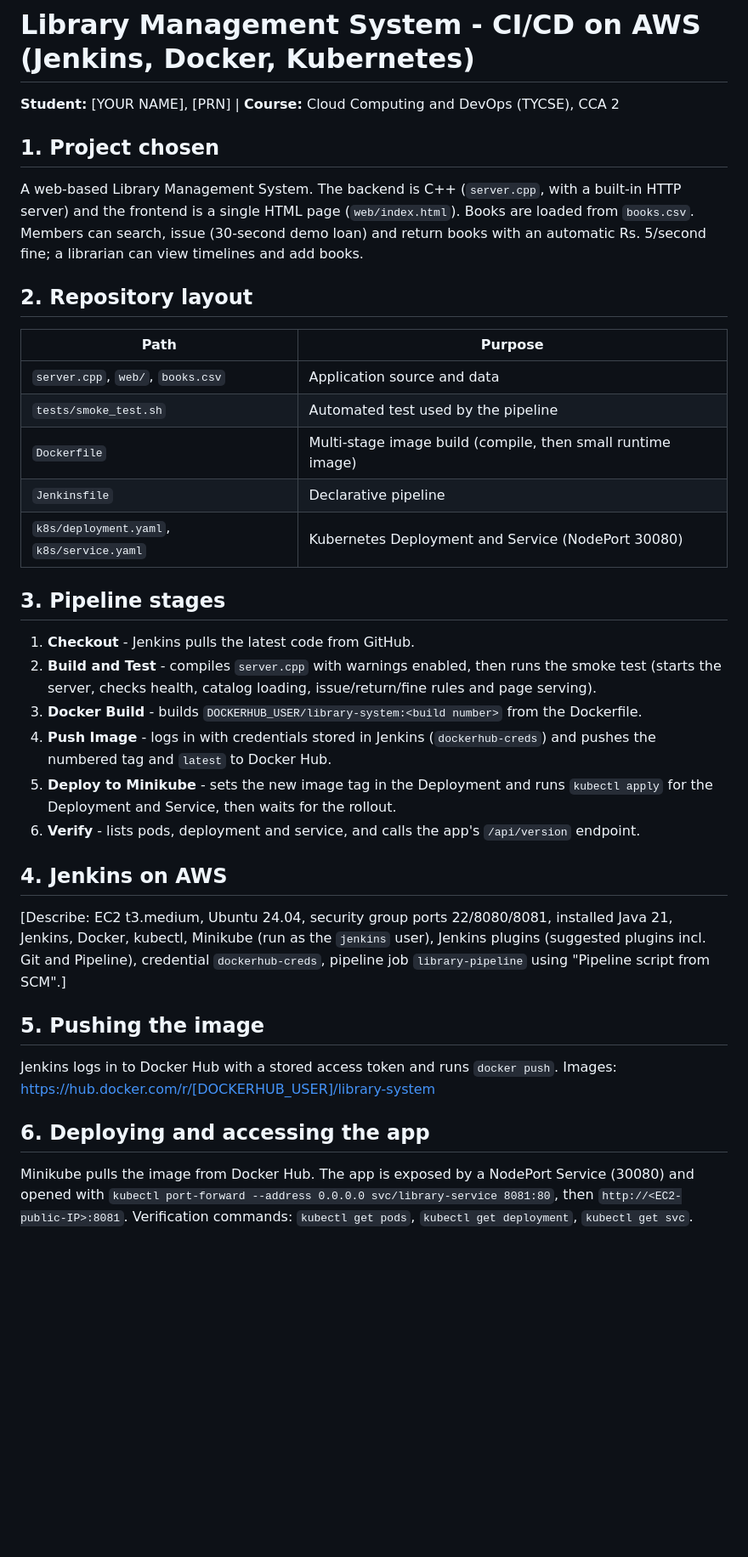
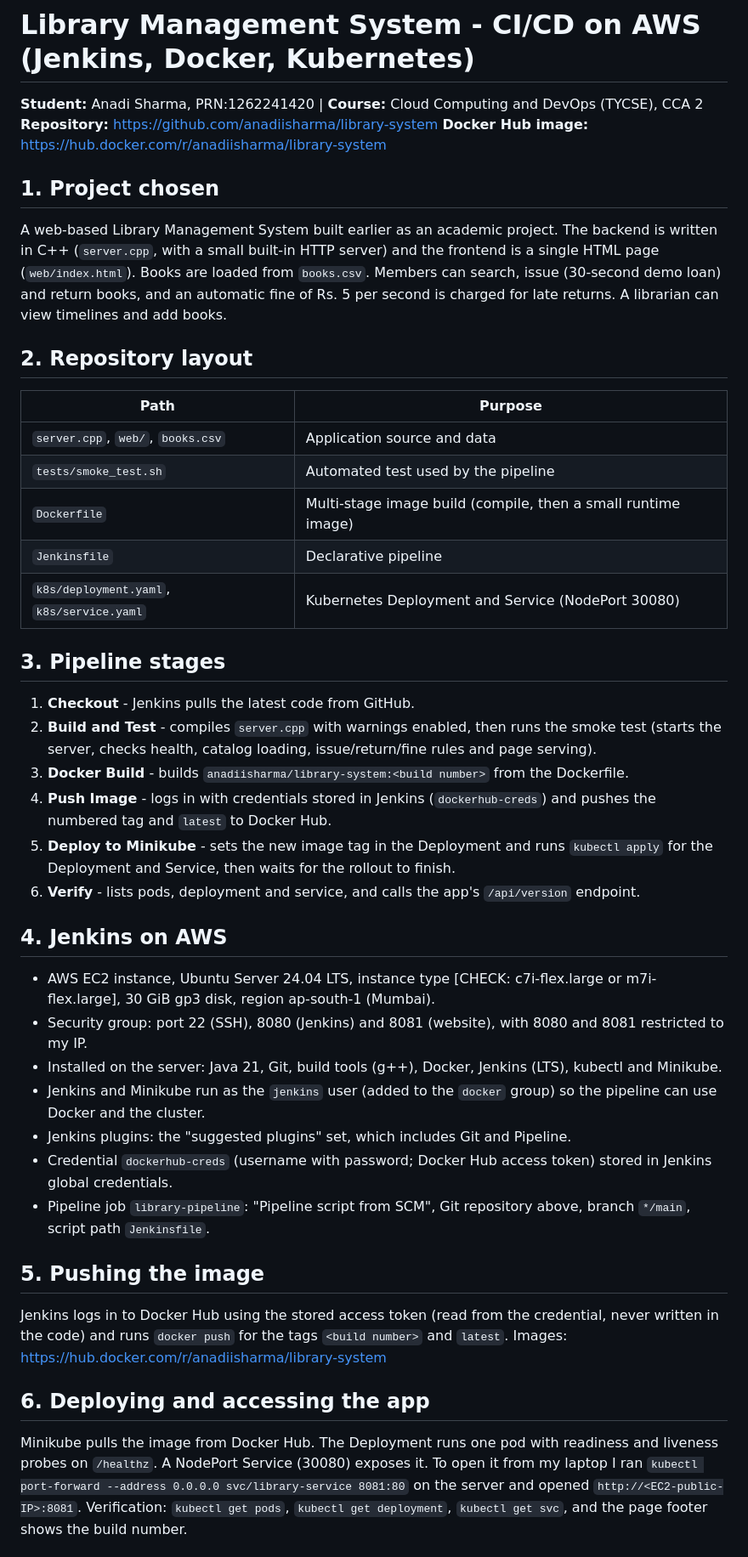
Before and after one commit to anadiisharma/library-system, a Markdown page: README.md, the part around one of its changes. Shown at 85% size. GitHub-like rendering; blank space fills up the shorter version.

```diff
--- a/README.md
+++ b/README.md
@@ -1,40 +1,48 @@
 # Library Management System - CI/CD on AWS (Jenkins, Docker, Kubernetes)
 
-**Student:** [YOUR NAME], [PRN]  |  **Course:** Cloud Computing and DevOps (TYCSE), CCA 2
+**Student:** Anadi Sharma, PRN:1262241420 | **Course:** Cloud Computing and DevOps (TYCSE), CCA 2
+**Repository:** https://github.com/anadiisharma/library-system
+**Docker Hub image:** https://hub.docker.com/r/anadiisharma/library-system
 
 ## 1. Project chosen
-A web-based Library Management System. The backend is C++ (`server.cpp`, with a built-in HTTP server) and the
-frontend is a single HTML page (`web/index.html`). Books are loaded from `books.csv`.
-Members can search, issue (30-second demo loan) and return books with an automatic Rs. 5/second fine; a librarian
-can view timelines and add books.
+A web-based Library Management System built earlier as an academic project. The backend is written in C++
+(`server.cpp`, with a small built-in HTTP server) and the frontend is a single HTML page (`web/index.html`).
+Books are loaded from `books.csv`. Members can search, issue (30-second demo loan) and return books, and an
+automatic fine of Rs. 5 per second is charged for late returns. A librarian can view timelines and add books.
 
 ## 2. Repository layout
 | Path | Purpose |
 |---|---|
 | `server.cpp`, `web/`, `books.csv` | Application source and data |
 | `tests/smoke_test.sh` | Automated test used by the pipeline |
-| `Dockerfile` | Multi-stage image build (compile, then small runtime image) |
+| `Dockerfile` | Multi-stage image build (compile, then a small runtime image) |
 | `Jenkinsfile` | Declarative pipeline |
 | `k8s/deployment.yaml`, `k8s/service.yaml` | Kubernetes Deployment and Service (NodePort 30080) |
 
 ## 3. Pipeline stages
 1. **Checkout** - Jenkins pulls the latest code from GitHub.
 2. **Build and Test** - compiles `server.cpp` with warnings enabled, then runs the smoke test (starts the server, checks health, catalog loading, issue/return/fine rules and page serving).
-3. **Docker Build** - builds `DOCKERHUB_USER/library-system:<build number>` from the Dockerfile.
+3. **Docker Build** - builds `anadiisharma/library-system:<build number>` from the Dockerfile.
 4. **Push Image** - logs in with credentials stored in Jenkins (`dockerhub-creds`) and pushes the numbered tag and `latest` to Docker Hub.
-5. **Deploy to Minikube** - sets the new image tag in the Deployment and runs `kubectl apply` for the Deployment and Service, then waits for the rollout.
+5. **Deploy to Minikube** - sets the new image tag in the Deployment and runs `kubectl apply` for the Deployment and Service, then waits for the rollout to finish.
 6. **Verify** - lists pods, deployment and service, and calls the app's `/api/version` endpoint.
 
 ## 4. Jenkins on AWS
-[Describe: EC2 t3.medium, Ubuntu 24.04, security group ports 22/8080/8081, installed Java 21, Jenkins, Docker, kubectl,
-Minikube (run as the `jenkins` user), Jenkins plugins (suggested plugins incl. Git and Pipeline), credential
-`dockerhub-creds`, pipeline job `library-pipeline` using "Pipeline script from SCM".]
+- AWS EC2 instance, Ubuntu Server 24.04 LTS, instance type [CHECK: c7i-flex.large or m7i-flex.large], 30 GiB gp3 disk, region ap-south-1 (Mumbai).
+- Security group: port 22 (SSH), 8080 (Jenkins) and 8081 (website), with 8080 and 8081 restricted to my IP.
+- Installed on the server: Java 21, Git, build tools (g++), Docker, Jenkins (LTS), kubectl and Minikube.
+- Jenkins and Minikube run as the `jenkins` user (added to the `docker` group) so the pipeline can use Docker and the cluster.
+- Jenkins plugins: the "suggested plugins" set, which includes Git and Pipeline.
+- Credential `dockerhub-creds` (username with password; Docker Hub access token) stored in Jenkins global credentials.
+- Pipeline job `library-pipeline`: "Pipeline script from SCM", Git repository above, branch `*/main`, script path `Jenkinsfile`.
 
 ## 5. Pushing the image
-Jenkins logs in to Docker Hub with a stored access token and runs `docker push`. Images: https://hub.docker.com/r/[DOCKERHUB_USER]/library-system
+Jenkins logs in to Docker Hub using the stored access token (read from the credential, never written in the code) and runs
+`docker push` for the tags `<build number>` and `latest`. Images: https://hub.docker.com/r/anadiisharma/library-system
 
 ## 6. Deploying and accessing the app
-Minikube pulls the image from Docker Hub. The app is exposed by a NodePort Service (30080) and opened with
-`kubectl port-forward --address 0.0.0.0 svc/library-service 8081:80`, then `http://<EC2-public-IP>:8081`.
-Verification commands: `kubectl get pods`, `kubectl get deployment`, `kubectl get svc`.
+Minikube pulls the image from Docker Hub. The Deployment runs one pod with readiness and liveness probes on `/healthz`.
+A NodePort Service (30080) exposes it. To open it from my laptop I ran
+`kubectl port-forward --address 0.0.0.0 svc/library-service 8081:80` on the server and opened `http://<EC2-public-IP>:8081`.
+Verification: `kubectl get pods`, `kubectl get deployment`, `kubectl get svc`, and the page footer shows the build number.
 
```
Also changed, not shown: other parts of README.md (+6 -5 lines).
